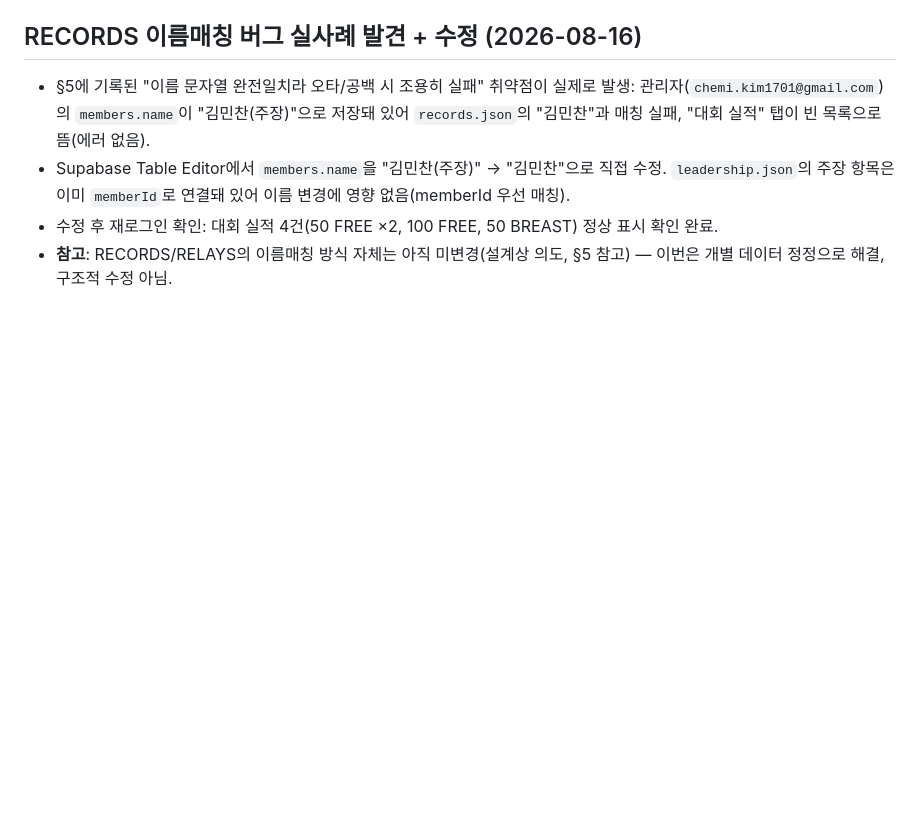
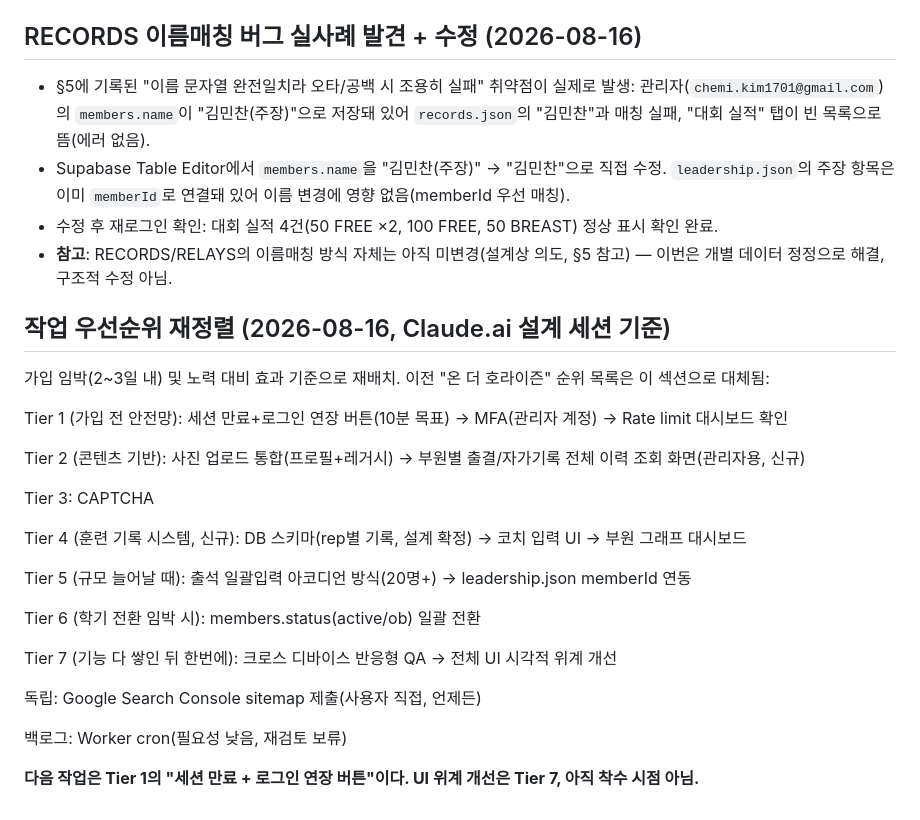
Before and after one commit to KIMCHEM-hub/snu-swimming-team, a Markdown page: CONTEXT.md, the part around the change. Drawn GitHub-style; blank space fills up the shorter version.

Commit message:
Reprioritize backlog — session/security first, UI polish deferred to Tier 7

```diff
--- a/CONTEXT.md
+++ b/CONTEXT.md
@@ -428,3 +428,27 @@
 - Supabase Table Editor에서 `members.name`을 "김민찬(주장)" → "김민찬"으로 직접 수정. `leadership.json`의 주장 항목은 이미 `memberId`로 연결돼 있어 이름 변경에 영향 없음(memberId 우선 매칭).
 - 수정 후 재로그인 확인: 대회 실적 4건(50 FREE ×2, 100 FREE, 50 BREAST) 정상 표시 확인 완료.
 - **참고**: RECORDS/RELAYS의 이름매칭 방식 자체는 아직 미변경(설계상 의도, §5 참고) — 이번은 개별 데이터 정정으로 해결, 구조적 수정 아님.
+
+## 작업 우선순위 재정렬 (2026-08-16, Claude.ai 설계 세션 기준)
+
+가입 임박(2~3일 내) 및 노력 대비 효과 기준으로 재배치. 이전 "온 더 호라이즌" 순위 목록은 이 섹션으로 대체됨:
+
+Tier 1 (가입 전 안전망): 세션 만료+로그인 연장 버튼(10분 목표) → MFA(관리자 계정) → Rate limit 대시보드 확인
+
+Tier 2 (콘텐츠 기반): 사진 업로드 통합(프로필+레거시) → 부원별 출결/자가기록 전체 이력 조회 화면(관리자용, 신규)
+
+Tier 3: CAPTCHA
+
+Tier 4 (훈련 기록 시스템, 신규): DB 스키마(rep별 기록, 설계 확정) → 코치 입력 UI → 부원 그래프 대시보드
+
+Tier 5 (규모 늘어날 때): 출석 일괄입력 아코디언 방식(20명+) → leadership.json memberId 연동
+
+Tier 6 (학기 전환 임박 시): members.status(active/ob) 일괄 전환
+
+Tier 7 (기능 다 쌓인 뒤 한번에): 크로스 디바이스 반응형 QA → 전체 UI 시각적 위계 개선
+
+독립: Google Search Console sitemap 제출(사용자 직접, 언제든)
+
+백로그: Worker cron(필요성 낮음, 재검토 보류)
+
+**다음 작업은 Tier 1의 "세션 만료 + 로그인 연장 버튼"이다. UI 위계 개선은 Tier 7, 아직 착수 시점 아님.**
```
